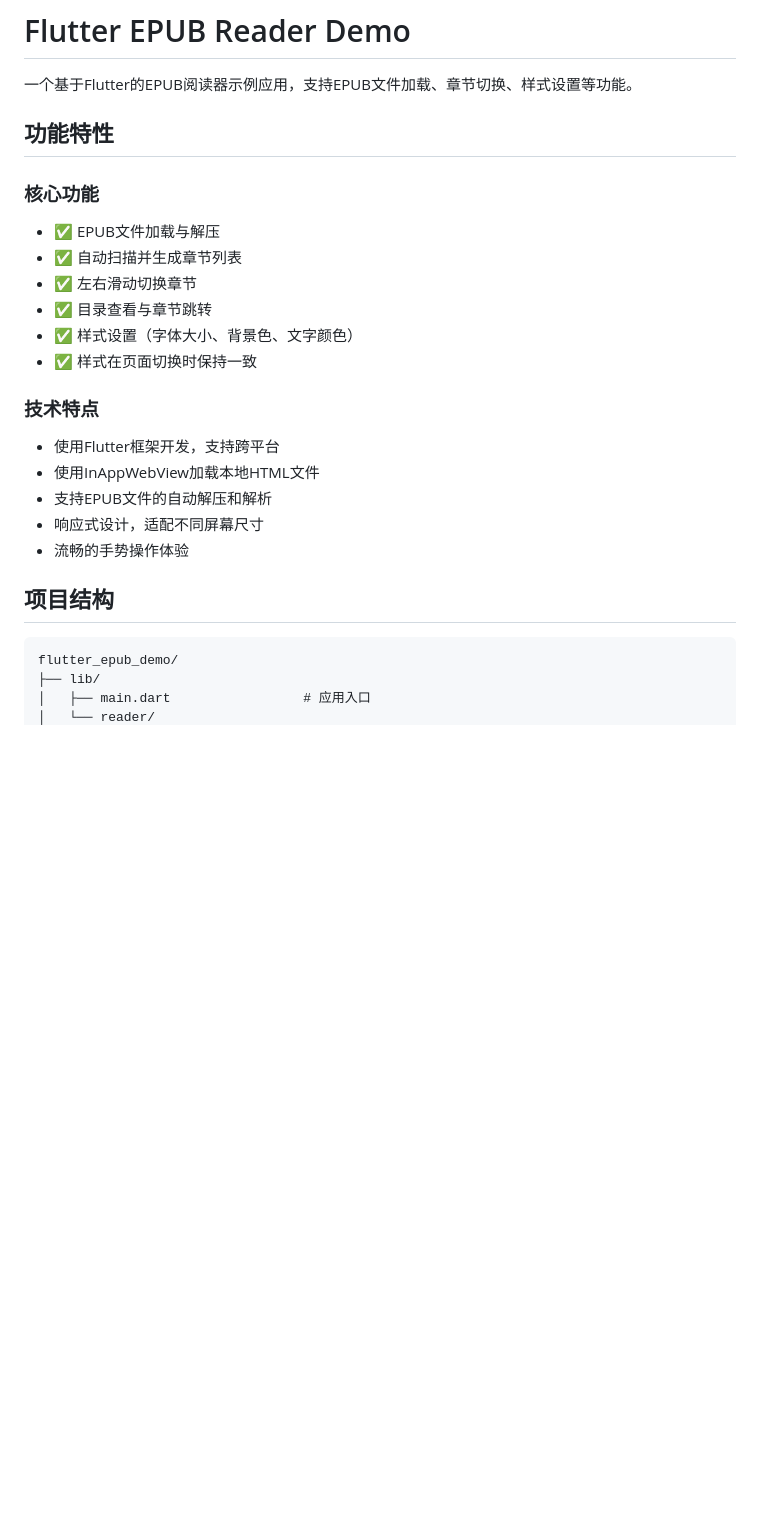
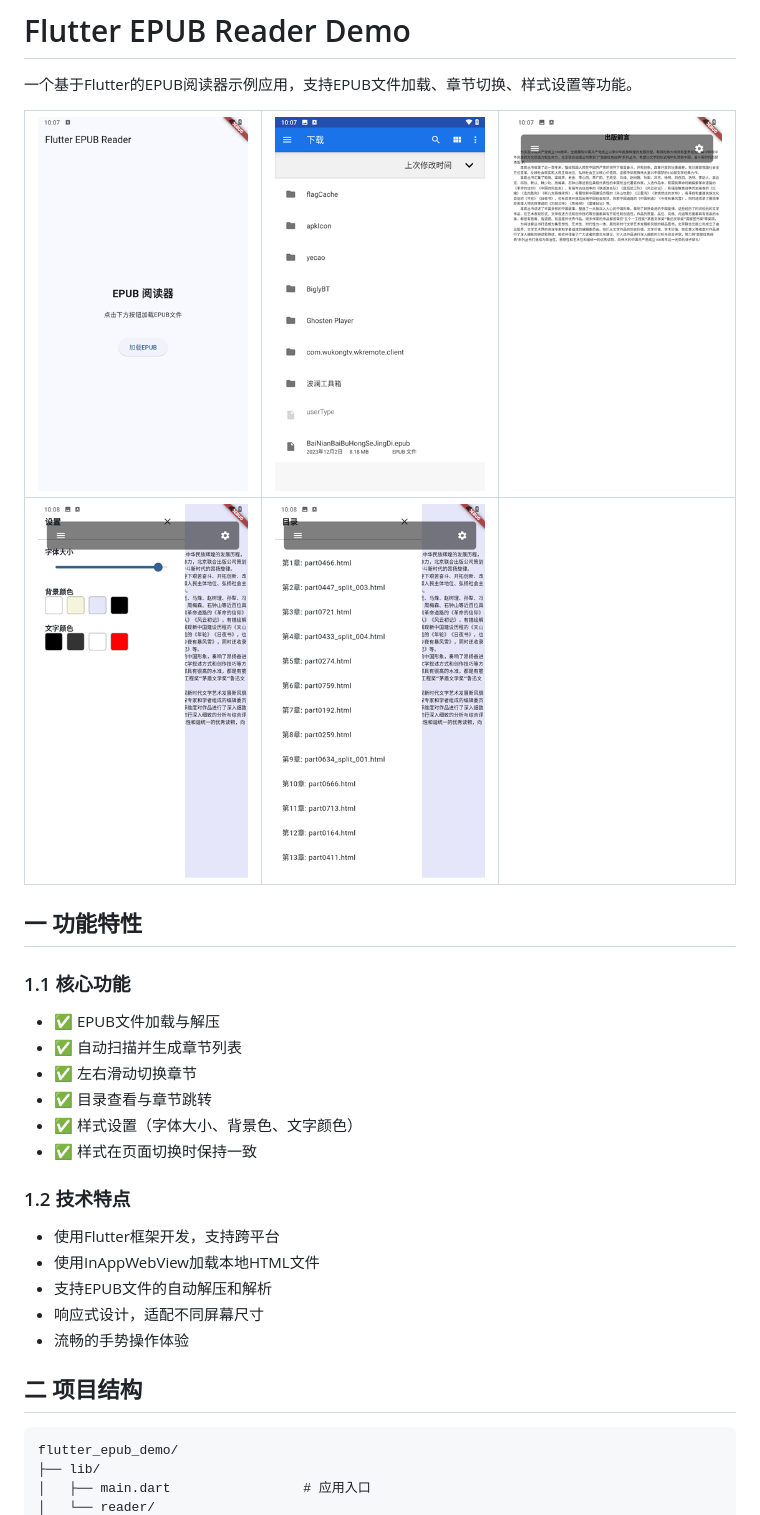
Before and after one commit to PGzxc/flutter_epub_demo, a Markdown page: README.md, the part around the change printed below. Drawn GitHub-style; pictures changed too: res/epub-flutter-1.png (added), res/epub-flutter-2.png (added), res/epub-flutter-3.png (added); blank space fills up the shorter version.

````diff
--- a/README.md
+++ b/README.md
@@ -2,9 +2,13 @@
 
 一个基于Flutter的EPUB阅读器示例应用，支持EPUB文件加载、章节切换、样式设置等功能。
 
-## 功能特性
+| ![][1] | ![][2] | ![][3] |
+| ------ | ------ | ------ |
+| ![][4] | ![][5] |        |
 
-### 核心功能
+## 一 功能特性
+
+### 1.1 核心功能
 - ✅ EPUB文件加载与解压
 - ✅ 自动扫描并生成章节列表
 - ✅ 左右滑动切换章节
@@ -12,14 +16,14 @@
 - ✅ 样式设置（字体大小、背景色、文字颜色）
 - ✅ 样式在页面切换时保持一致
 
-### 技术特点
+### 1.2 技术特点
 - 使用Flutter框架开发，支持跨平台
 - 使用InAppWebView加载本地HTML文件
 - 支持EPUB文件的自动解压和解析
 - 响应式设计，适配不同屏幕尺寸
 - 流畅的手势操作体验
 
-## 项目结构
+## 二 项目结构
 
 ```
 flutter_epub_demo/
````
Also changed, not shown: other parts of README.md (+56 -68 lines), res/epub-flutter-6.png (added).
